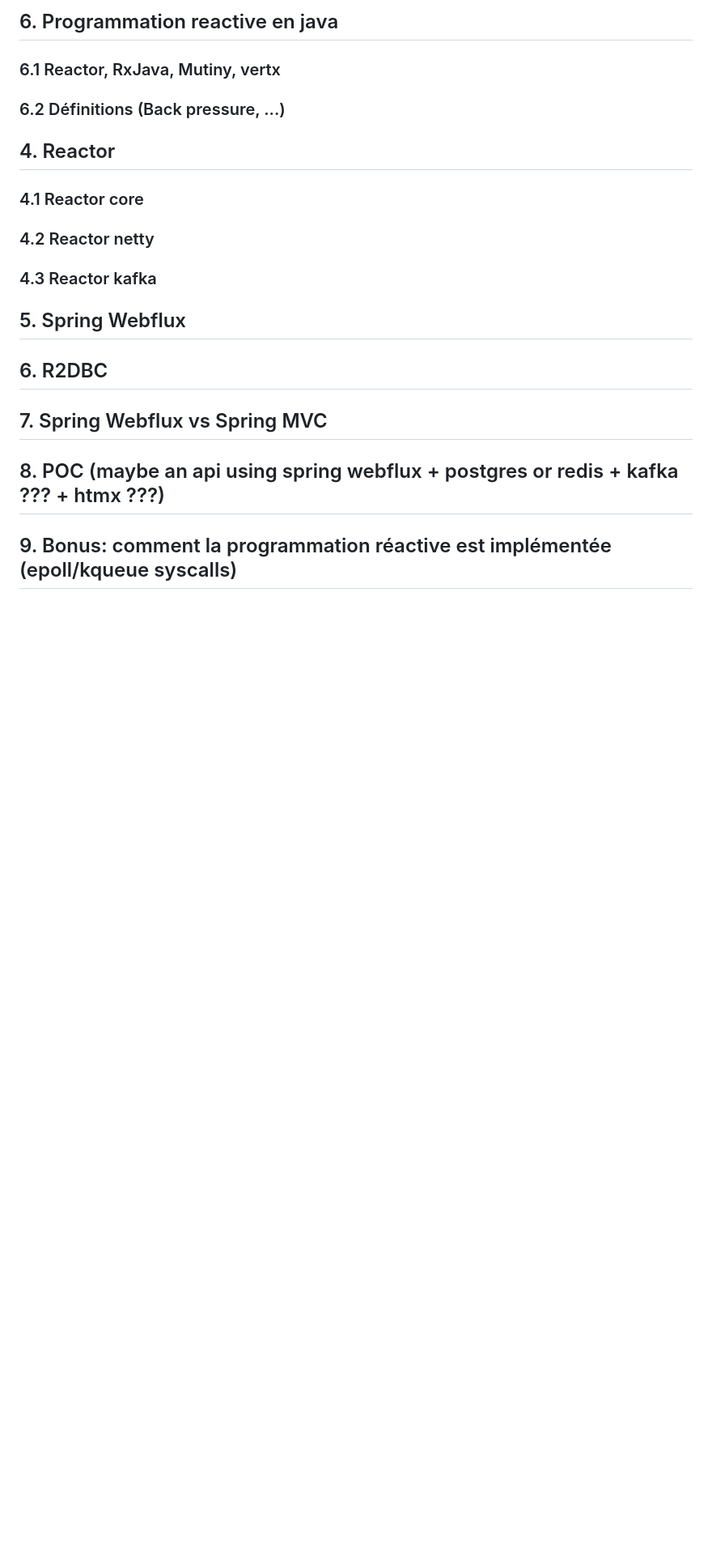
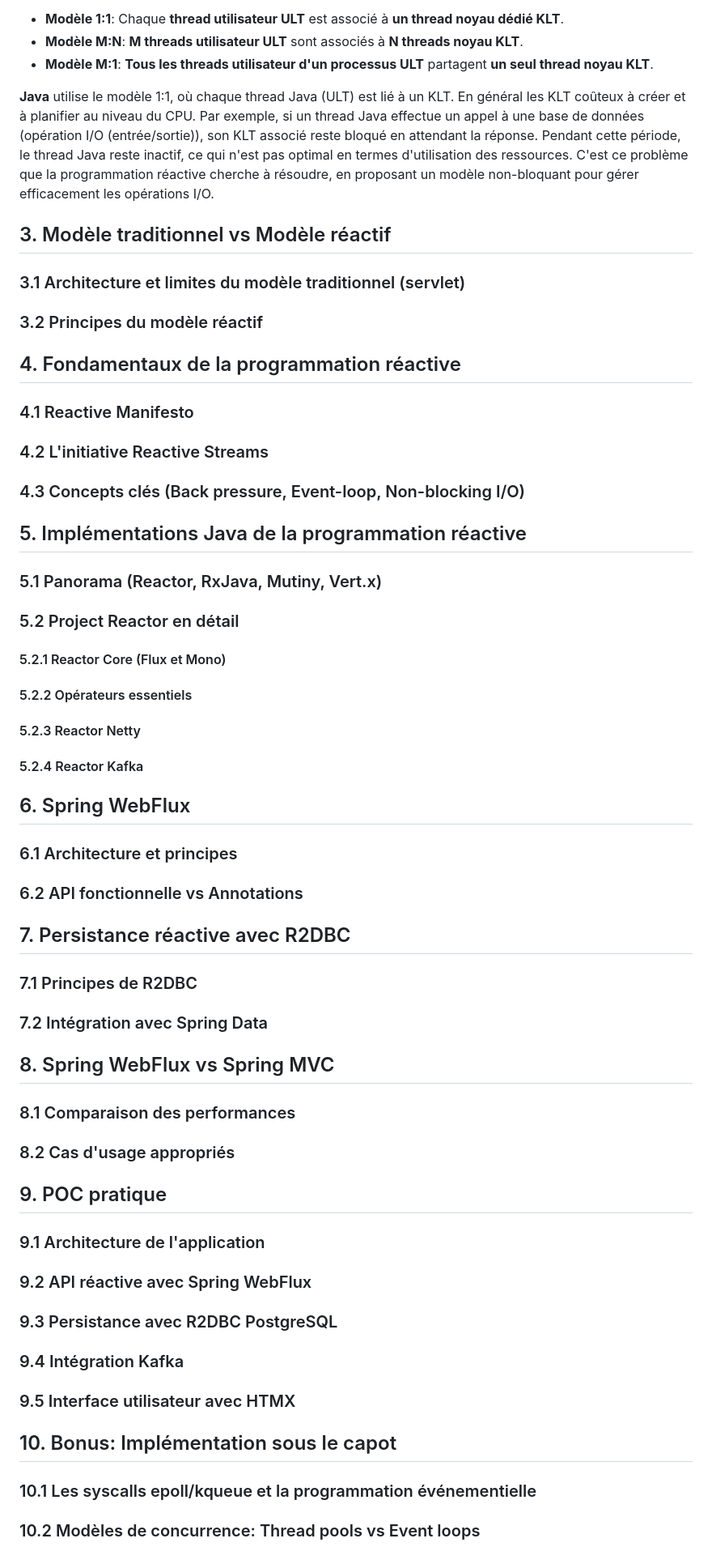
Before and after one commit to HIMMIREDA/reactive-ride-hailing, a Markdown page: README.md, the part around one of its changes. Shown at 81% size. Rendered like a GitHub page; blank space fills up the shorter version.

```diff
--- a/README.md
+++ b/README.md
@@ -40,21 +44,48 @@ il y a 2 types de threads:
 
-## 6. Programmation reactive en java
-### 6.1 Reactor, RxJava, Mutiny, vertx
-### 6.2 Définitions (Back pressure, ...)
-## 4. Reactor
-### 4.1 Reactor core
+- **Modèle 1:1**: Chaque **thread utilisateur ULT** est associé à **un thread noyau dédié KLT**.
+- **Modèle M:N**: **M threads utilisateur ULT** sont associés à **N threads noyau KLT**.
+- **Modèle M:1**: **Tous les threads utilisateur d'un processus ULT** partagent **un seul thread noyau KLT**.
 
-### 4.2 Reactor netty
+**Java** utilise le modèle 1:1, où chaque thread Java (ULT) est lié à un KLT. En général les KLT coûteux à créer et à planifier au niveau du CPU. Par exemple, si un thread Java effectue un appel à une base de données (opération I/O (entrée/sortie)), son KLT associé reste bloqué en attendant la réponse. Pendant cette période, le thread Java reste inactif, ce qui n'est pas optimal en termes d'utilisation des ressources.
+C'est ce problème que la programmation réactive cherche à résoudre, en proposant un modèle non-bloquant pour gérer efficacement les opérations I/O.
 
-### 4.3 Reactor kafka
+## 3. Modèle traditionnel vs Modèle réactif
+### 3.1 Architecture et limites du modèle traditionnel (servlet)
 
+### 3.2 Principes du modèle réactif
 
-## 5. Spring Webflux
+## 4. Fondamentaux de la programmation réactive
+### 4.1 Reactive Manifesto
+### 4.2 L'initiative Reactive Streams
+### 4.3 Concepts clés (Back pressure, Event-loop, Non-blocking I/O)
 
-## 6. R2DBC
+## 5. Implémentations Java de la programmation réactive
+### 5.1 Panorama (Reactor, RxJava, Mutiny, Vert.x)
+### 5.2 Project Reactor en détail
+#### 5.2.1 Reactor Core (Flux et Mono)
+#### 5.2.2 Opérateurs essentiels
+#### 5.2.3 Reactor Netty
+#### 5.2.4 Reactor Kafka
 
-## 7. Spring Webflux vs Spring MVC
+## 6. Spring WebFlux
+### 6.1 Architecture et principes
+### 6.2 API fonctionnelle vs Annotations
 
-## 8. POC (maybe an api using spring webflux + postgres or redis + kafka ??? + htmx ???)
+## 7. Persistance réactive avec R2DBC
+### 7.1 Principes de R2DBC
+### 7.2 Intégration avec Spring Data
 
-##  9. Bonus: comment la programmation réactive est implémentée (epoll/kqueue syscalls)
+## 8. Spring WebFlux vs Spring MVC
+### 8.1 Comparaison des performances
+### 8.2 Cas d'usage appropriés
+
+## 9. POC pratique
+### 9.1 Architecture de l'application
+### 9.2 API réactive avec Spring WebFlux
+### 9.3 Persistance avec R2DBC PostgreSQL
+### 9.4 Intégration Kafka
+### 9.5 Interface utilisateur avec HTMX
+
+## 10. Bonus: Implémentation sous le capot
+### 10.1 Les syscalls epoll/kqueue et la programmation événementielle
+### 10.2 Modèles de concurrence: Thread pools vs Event loops
```
Also changed, not shown: other parts of README.md (+22 -18 lines), images/ult_klt.png (added).
